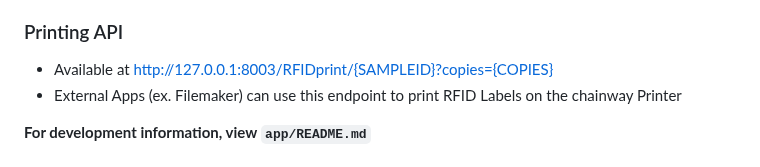
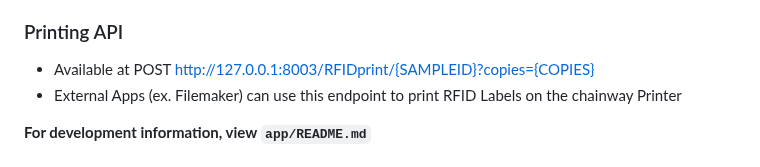
Before and after one commit to Jeffersonlii/Rt-Knits-FindSample, a Markdown page: Rt-Knits-RFIDPrinter/README.md, the part around the change. GitHub-like rendering.

```diff
--- a/Rt-Knits-RFIDPrinter/README.md
+++ b/Rt-Knits-RFIDPrinter/README.md
@@ -48,7 +48,7 @@ This app is a flask service that serves a easy to use web interface, as well as
 
 ### Printing API
 
-- Available at http://127.0.0.1:8003/RFIDprint/{SAMPLEID}?copies={COPIES}
+- Available at POST http://127.0.0.1:8003/RFIDprint/{SAMPLEID}?copies={COPIES}
 - External Apps (ex. Filemaker) can use this endpoint to print RFID Labels on the chainway Printer
 
 **For development information, view `app/README.md`**
```
